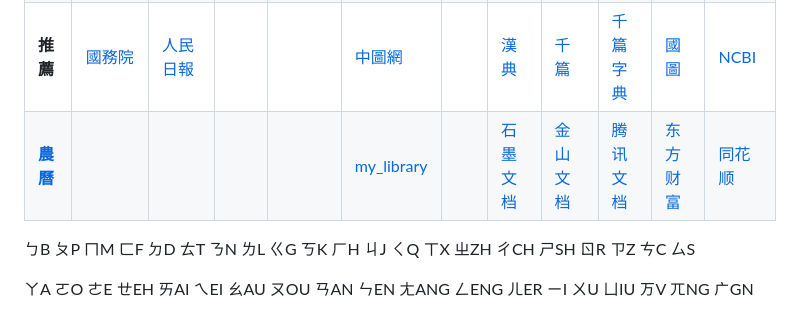
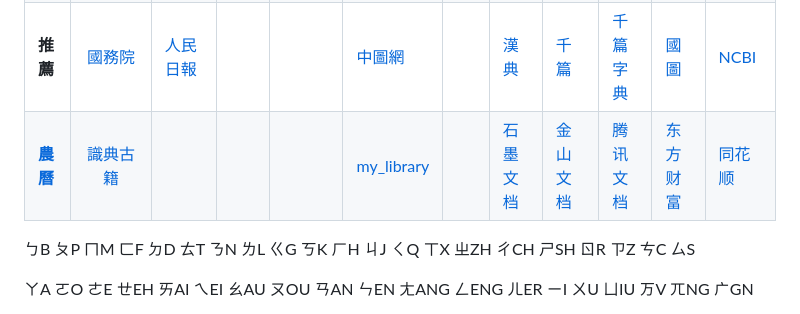
Before and after one commit to Franklyzzm/franklyzzm.github.io, a Markdown page: private/Links.md, the part around the change. GitHub-like rendering.

```diff
--- a/private/Links.md
+++ b/private/Links.md
@@ -9,7 +9,7 @@
 | **影音** | [央視](https://tv.cctv.com/live/cctv1) | [B 站](https://www.bilibili.com) | [咪咕音樂](https://music.migu.cn) | [QQ音樂](https://y.qq.com)       | [维基圖書](https://wikibooks.org) | **追劇** | [人人影視](https://www.rrys.tv) | [愛奇藝](https://www.iqiyi.com) | [優酷](https://www.youku.com) |  | [質子郵箱](https://www.protonmail.com) |
 | **其他** | [知乎](https://www.zhihu.com) | [豆瓣](https://www.douban.com) | [微博](https://www.weibo.com) | [微信網頁版](https://web.wechat.com) | [維基學院](https://wikiversity.org) | **無名** | [學習强國](https://www.xuexi.cn) | [北郵人導航](https://byr.wiki) | [科學上網](https://github.com/byrwiki/byrwiki/issues/13) | [今日熱榜](https://tophub.today/) | [新華網](http://www.xinhuanet.com/) |
 | **推薦** | [國務院](https://www.gov.cn) | [人民日報](https://www.people.com.cn)    |  |                                      | [中圖網](https://www.bookschina.com) |  | [漢典](https://www.zdic.net/) | [千篇](https://www.qianp.com/) | [千篇字典](https://zidian.qianp.com/) | [國圖](https://www.nlc.cn/) | [NCBI](https://www.ncbi.nlm.nih.gov/) |
-| **[農曆](https://www.rili.com.cn/wannianli/)** |                                  |                                      |            |      | [my_library](https://wikipedialibrary.wmflabs.org/users/my_library/) |  | [石墨文档](https://shimo.im/welcome) | [金山文档](https://www.kdocs.cn/welcome) | [腾讯文档](https://docs.qq.com/) | [东方财富](https://www.eastmoney.com/) | [同花顺](http://www.10jqka.com.cn/) |
+| **[農曆](https://www.rili.com.cn/wannianli/)** | [識典古籍](https://shidianguji.com/library) |  |            |      | [my_library](https://wikipedialibrary.wmflabs.org/users/my_library/) |  | [石墨文档](https://shimo.im/welcome) | [金山文档](https://www.kdocs.cn/welcome) | [腾讯文档](https://docs.qq.com/) | [东方财富](https://www.eastmoney.com/) | [同花顺](http://www.10jqka.com.cn/) |
 
 ㄅB ㄆP ㄇM ㄈF ㄉD ㄊT ㄋN ㄌL ㄍG ㄎK ㄏH ㄐJ ㄑQ ㄒX ㄓZH ㄔCH ㄕSH ㄖR ㄗZ ㄘC ㄙS
 
```
